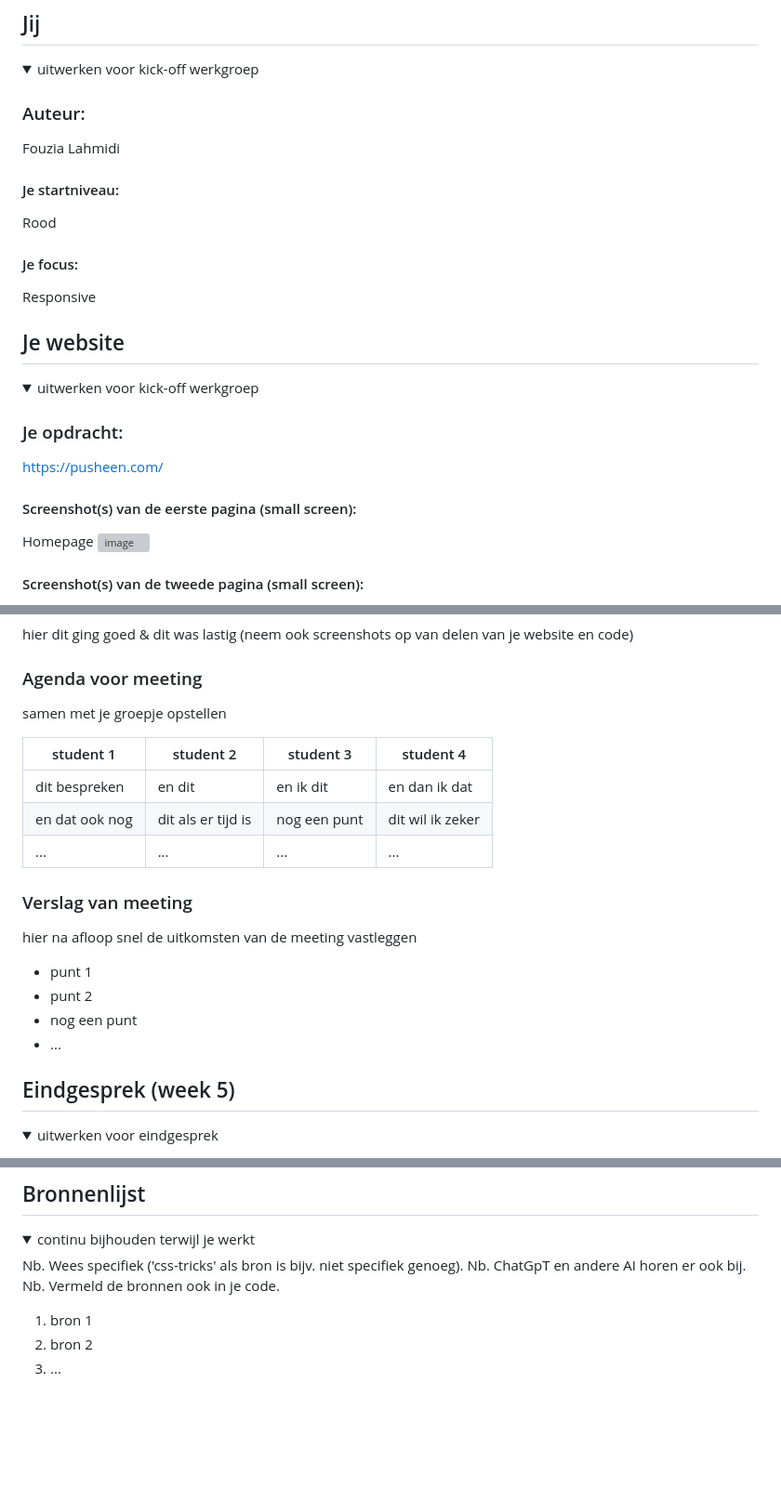
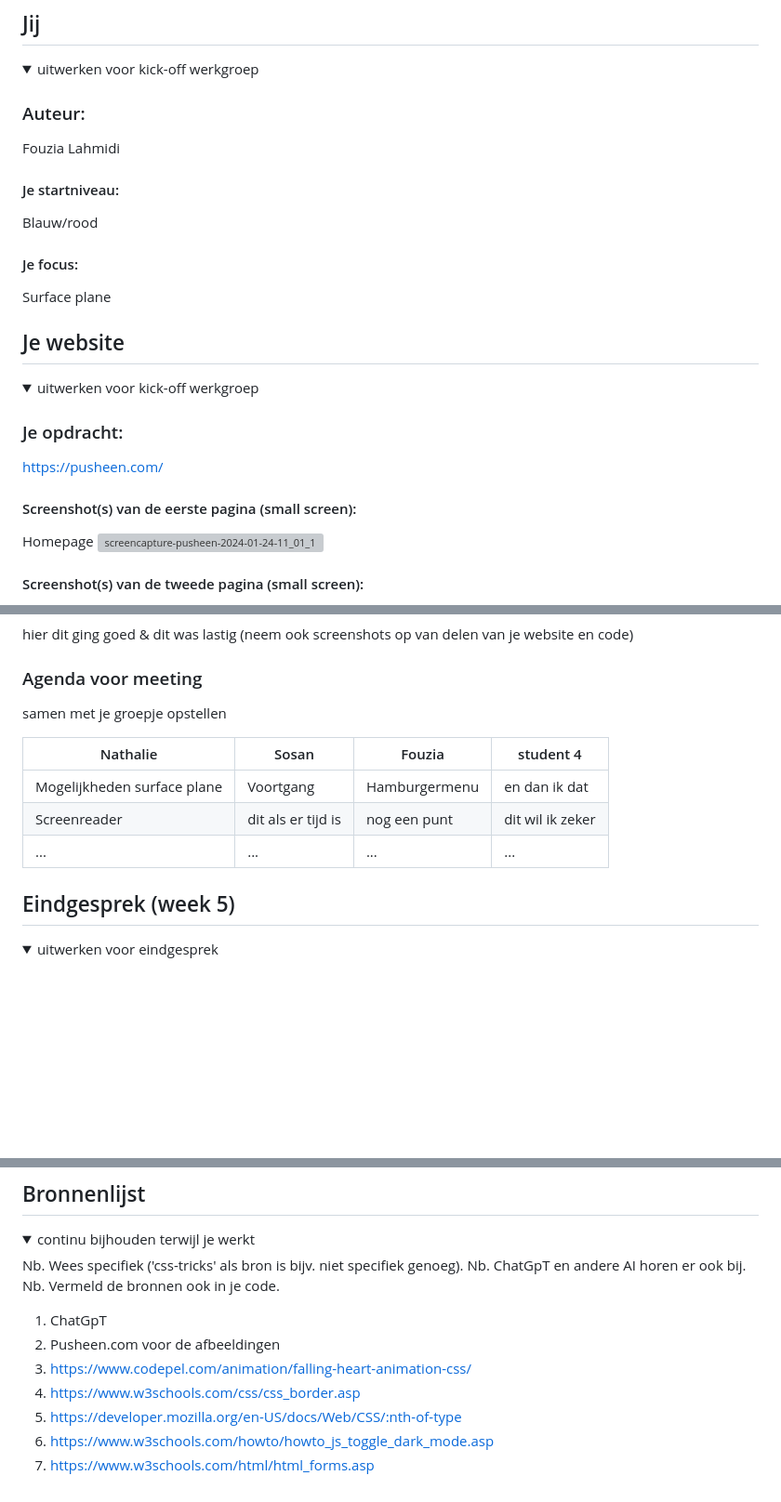
Before and after one commit to fouzialhmdi/BlokWeb, a Markdown page: README.md, 3 parts joined by grey strips. Shown: that part at 93% size. GitHub-like rendering; folded sections open; blank space fills up the shorter version; grey boxes are pictures that could not be loaded.

```diff
--- a/README.md
+++ b/README.md
@@ -19,10 +19,9 @@ Nb. Door *open* toe te voegen aan een *details* element kun je deze standaard op
  Fouzia Lahmidi
 
   #### Je startniveau:
-Rood
-
+Blauw/rood
   #### Je focus:
-Responsive
+Surface plane
 </details>
 
 
@@ -38,6 +37,7 @@ Responsive
 https://pusheen.com/
   #### Screenshot(s) van de eerste pagina (small screen):
 Homepage
-![image](https://github.com/fouzialhmdi/FED/assets/112877092/c64cc8df-1c65-4891-b6e6-ee219651392c)
+![screencapture-pusheen-2024-01-24-11_01_15](https://github.com/fouzialhmdi/FED/assets/112877092/66efdfa4-c397-4ad3-87a6-ce0242b5c1dd)
+
 
   #### Screenshot(s) van de tweede pagina (small screen):
@@ -186,20 +186,13 @@ De screenreader is lastig te volgen. Ik kan er niet altijd uithalen wat de scree
   ### Agenda voor meeting
   samen met je groepje opstellen
 
-  | student 1      | student 2          | student 3    | student 4        |
+  | Nathalie      | Sosan         | Fouzia    | student 4        |
   | ---            | ---                | ---          | ---              |
-  | dit bespreken  | en dit             | en ik dit    | en dan ik dat    |
-  | en dat ook nog | dit als er tijd is | nog een punt | dit wil ik zeker |
+  | Mogelijkheden surface plane  | Voortgang             | Hamburgermenu   | en dan ik dat    |
+  | Screenreader | dit als er tijd is | nog een punt | dit wil ik zeker |
   | ...            | ...                | ...          | ...              |
 
 
-  ### Verslag van meeting
-  hier na afloop snel de uitkomsten van de meeting vastleggen
-
-  - punt 1
-  - punt 2
-  - nog een punt
-  - ...
 
 </details>
 
@@ -241,8 +234,12 @@ De screenreader is lastig te volgen. Ik kan er niet altijd uithalen wat de scree
   Nb. ChatGpT en andere AI horen er ook bij.
   Nb. Vermeld de bronnen ook in je code.
 
-  1. bron 1
-  2. bron 2
-  3. ...
+  1. ChatGpT
+  2. Pusheen.com voor de afbeeldingen
+  3. https://www.codepel.com/animation/falling-heart-animation-css/
+  4. https://www.w3schools.com/css/css_border.asp
+  5. https://developer.mozilla.org/en-US/docs/Web/CSS/:nth-of-type
+  6. https://www.w3schools.com/howto/howto_js_toggle_dark_mode.asp
+  7. https://www.w3schools.com/html/html_forms.asp
 
 </details>
```
Also changed, not shown: other parts of README.md (+2 -2 lines).
